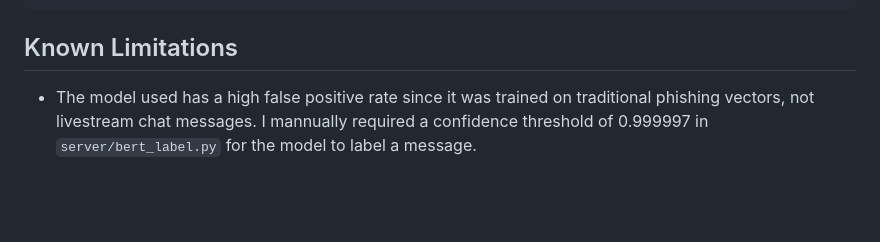
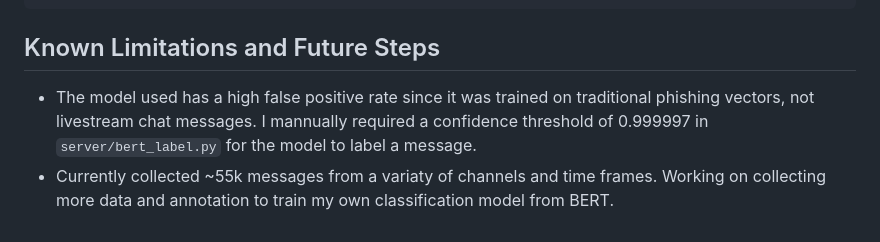
Before and after one commit to waterprooftoaster/baitblock, a Markdown page: README.md, the part around the change. Rendered like a GitHub page; blank space fills up the shorter version.

````diff
--- a/README.md
+++ b/README.md
@@ -150,6 +150,7 @@ The project consists of three main components:
 └─────────────────────────────────────────────────────────────┘
 ```
 
-## Known Limitations
+## Known Limitations and Future Steps
 
 - The model used has a high false positive rate since it was trained on traditional phishing vectors, not livestream chat messages. I mannually required a confidence threshold of 0.999997 in `server/bert_label.py` for the model to label a message.
+- Currently collected ~55k messages from a variaty of channels and time frames. Working on collecting more data and annotation to train my own classification model from BERT.
````
